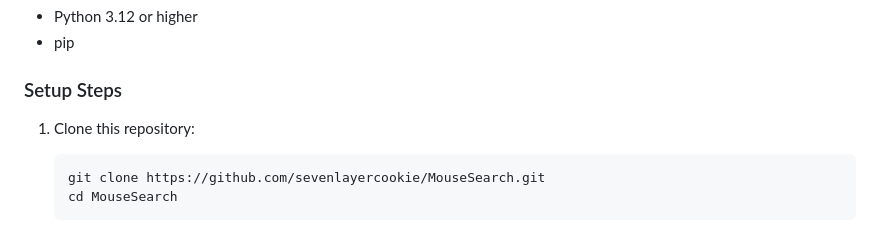
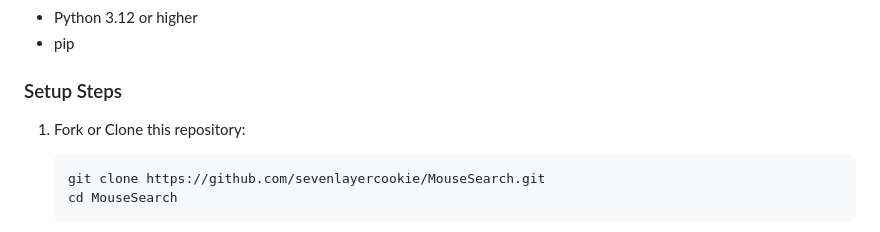
Before and after one commit to HrBingR/MouseSearch, a Markdown page: README.md, the part around the change. Drawn GitHub-style.

````diff
--- a/README.md
+++ b/README.md
@@ -84,7 +84,7 @@ The application will be available at `http://<your-server-ip>:5000`.
 
 ### Setup Steps
 
-1.  Clone this repository:
+1.  Fork or Clone this repository:
     ```bash
     git clone https://github.com/sevenlayercookie/MouseSearch.git
     cd MouseSearch
````
